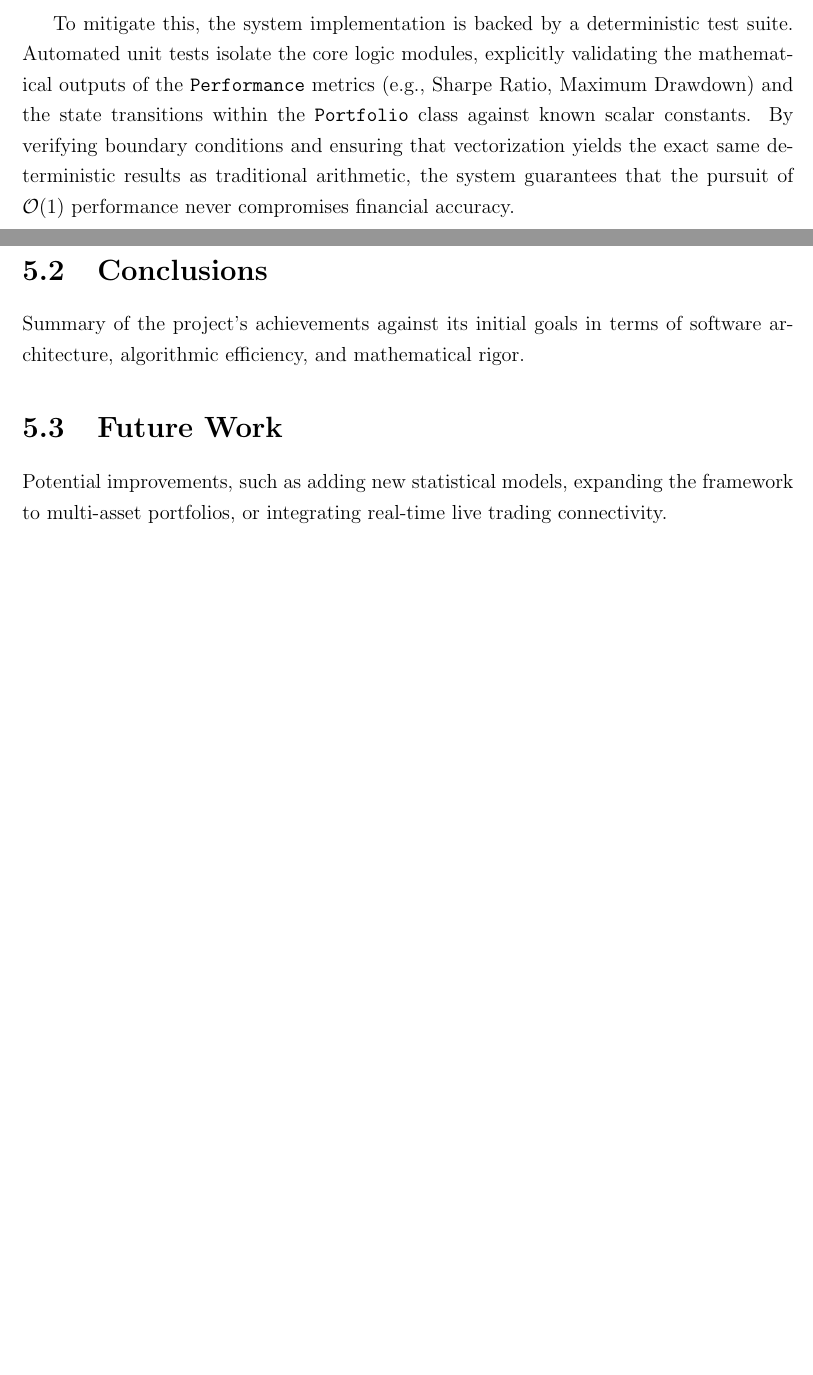
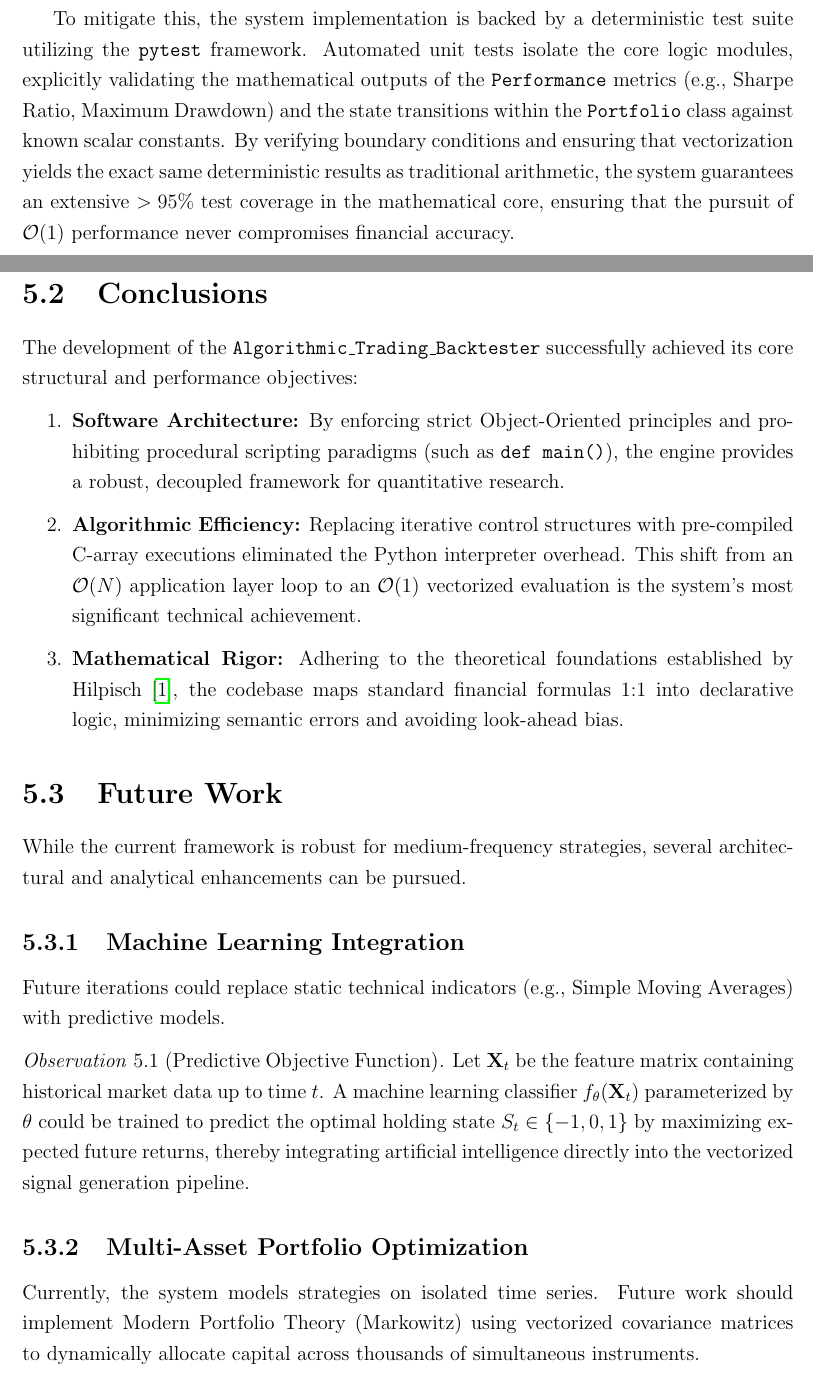
Before and after one commit to antoniomachuca/Algorithmic-Trading-Backtester, a LaTeX document (docs/memoria/main.tex, which reads docs/memoria/chapters/04_Implementation_Vectorization.tex, docs/memoria/chapters/05_Results_Conclusions.tex): two parts of pages 18 and 19 of 20 before the commit and two parts of pages 20 and 22 of 24 after it, joined at a grey line, cut so that both start at the same text, the shorter picture padded with empty space. The pictures show the PDF file docs/memoria/main.pdf that the author committed with the source.

Commit message:
docs: add vectorized signal generation section and expand validation testing details in implementation chapter

```diff
--- a/docs/memoria/chapters/04_Implementation_Vectorization.tex
+++ b/docs/memoria/chapters/04_Implementation_Vectorization.tex
@@ -28,3 +28,5 @@ self._equity_curve = self._initial_capital * (1.0 + net_returns).cumprod()
 Another fundamental advantage highlighted by Hilpisch \cite{hilpisch2018} is \textit{broadcasting}---the ability of \texttt{NumPy} to implicitly perform element-wise operations on arrays of different dimensions. In financial modeling, it is common to apply scalar adjustments (such as subtracting a constant risk-free rate from an array of returns) or to multiply a 1-dimensional array of portfolio weights against a 2-dimensional matrix of asset prices.
 
 Without broadcasting, these operations would require manually creating artificially expanded arrays or writing nested \texttt{for} loops, both of which degrade performance and bloat the codebase. \texttt{NumPy}'s broadcasting engine handles these dimensional expansions at the C-level dynamically, ensuring that the operation remains strictly \(\mathcal{O}(1)\) at the Python interpretation layer while drastically reducing the lines of code required.
+
+\subsection{Vectorized Signal Generation}
@@ -74,4 +89,4 @@ Furthermore, financial datasets are notoriously messy, frequently containing gap
 
 In financial engineering, execution speed is irrelevant if mathematical precision is compromised. The highly vectorized nature of the backtester introduces a risk of ``silent failures''---where misaligned arrays or incorrect broadcasting might execute without raising Python exceptions but produce mathematically invalid equity curves.
 
-To mitigate this, the system implementation is backed by a deterministic test suite. Automated unit tests isolate the core logic modules, explicitly validating the mathematical outputs of the \texttt{Performance} metrics (e.g., Sharpe Ratio, Maximum Drawdown) and the state transitions within the \texttt{Portfolio} class against known scalar constants. By verifying boundary conditions and ensuring that vectorization yields the exact same deterministic results as traditional arithmetic, the system guarantees that the pursuit of \(\mathcal{O}(1)\) performance never compromises financial accuracy.
+To mitigate this, the system implementation is backed by a deterministic test suite utilizing the \texttt{pytest} framework. Automated unit tests isolate the core logic modules, explicitly validating the mathematical outputs of the \texttt{Performance} metrics (e.g., Sharpe Ratio, Maximum Drawdown) and the state transitions within the \texttt{Portfolio} class against known scalar constants. By verifying boundary conditions and ensuring that vectorization yields the exact same deterministic results as traditional arithmetic, the system guarantees an extensive $>95\%$ test coverage in the mathematical core, ensuring that the pursuit of \(\mathcal{O}(1)\) performance never compromises financial accuracy.
--- a/docs/memoria/chapters/05_Results_Conclusions.tex
+++ b/docs/memoria/chapters/05_Results_Conclusions.tex
@@ -4,0 +11,8 @@ Analysis of the performance and execution time. Showcase the output of the Jupyt
+\[ MDD = \max_{t \in [0, T]} \left( \frac{\max_{\tau \in [0, t]} E_\tau - E_t}{\max_{\tau \in [0, t]} E_\tau} \right) \]
+\end{definition}
+
+As demonstrated in the Jupyter notebooks, the vectorized operations compute the cumulative compounding of net returns in an $\mathcal{O}(1)$ array operation sequence. Figure \ref{fig:equity_curve} illustrates the compounded equity curve over the historical data.
+
+\begin{figuresrs}
+    \centering
+    \includegraphics[width=0.8\linewidth]{../architecture/equity_curve.pdf}
@@ -5,9 +24,27 @@ Analysis of the performance and execution time. Showcase the output of the Jupyt
 
 \section{Conclusions}
-Summary of the project's achievements against its initial goals in terms of software architecture, algorithmic efficiency, and mathematical rigor.
+
+The development of the \texttt{Algorithmic\_Trading\_Backtester} successfully achieved its core structural and performance objectives:
+
+\begin{enumerate}
+    \item \textbf{Software Architecture:} By enforcing strict Object-Oriented principles and prohibiting procedural scripting paradigms (such as \texttt{def main()}), the engine provides a robust, decoupled framework for quantitative research.
+    \item \textbf{Algorithmic Efficiency:} Replacing iterative control structures with pre-compiled C-array executions eliminated the Python interpreter overhead. This shift from an $\mathcal{O}(N)$ application layer loop to an $\mathcal{O}(1)$ vectorized evaluation is the system's most significant technical achievement.
+    \item \textbf{Mathematical Rigor:} Adhering to the theoretical foundations established by Hilpisch \cite{hilpisch2018}, the codebase maps standard financial formulas 1:1 into declarative logic, minimizing semantic errors and avoiding look-ahead bias.
+\end{enumerate}
 
 \section{Future Work}
-Potential improvements, such as adding new statistical models, expanding the framework to multi-asset portfolios, or integrating real-time live trading connectivity.
+
+While the current framework is robust for medium-frequency strategies, several architectural and analytical enhancements can be pursued.
+
+\subsection{Machine Learning Integration}
+Future iterations could replace static technical indicators (e.g., Simple Moving Averages) with predictive models.
+
+\begin{remark}[Predictive Objective Function]
+Let $\mathbf{X}_t$ be the feature matrix containing historical market data up to time $t$. A machine learning classifier $f_\theta(\mathbf{X}_t)$ parameterized by $\theta$ could be trained to predict the optimal holding state $S_t \in \{-1, 0, 1\}$ by maximizing expected future returns, thereby integrating artificial intelligence directly into the vectorized signal generation pipeline.
+\end{remark}
+
+\subsection{Multi-Asset Portfolio Optimization}
+Currently, the system models strategies on isolated time series. Future work should implement Modern Portfolio Theory (Markowitz) using vectorized covariance matrices to dynamically allocate capital across thousands of simultaneous instruments.
 
 \subsection{Memory Optimization with NumExpr}
 
```
Also changed, not shown: docs/memoria/main.pdf, docs/memoria/chapters/04_Implementation_Vectorization.tex (13 more changed lines), docs/memoria/chapters/05_Results_Conclusions.tex (13 more changed lines), 6 other files.
